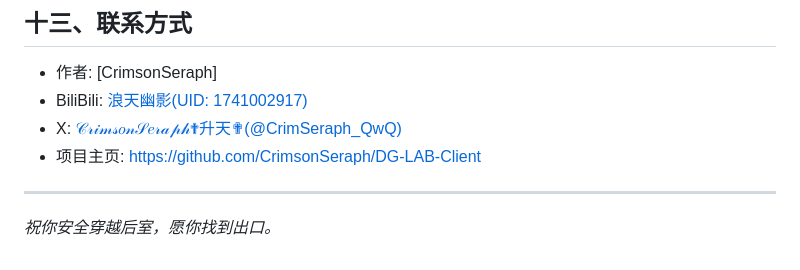
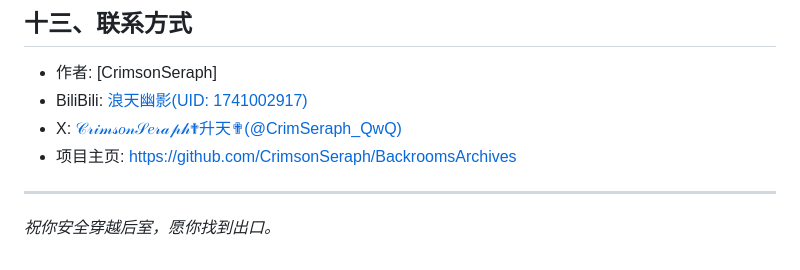
Before and after one commit to CrimsonSeraph/BackroomArchives, a Markdown page: README.md, the part around the change. GitHub-like rendering.

```diff
--- a/README.md
+++ b/README.md
@@ -395,7 +395,7 @@ CMake 会在配置时自动从 GitHub 下载该头文件。如果网络问题导
 - 作者: [CrimsonSeraph]
 - BiliBili: [浪天幽影(UID: 1741002917)](https://space.bilibili.com/1741002917?spm_id_from=333.1007.0.0)
 - X: [𝒞𝓇𝒾𝓂𝓈𝑜𝓃𝒮𝑒𝓇𝒶𝓅𝒽✟升天✟(@CrimSeraph_QwQ)](https://x.com/CrimSeraph_QwQ)
-- 项目主页: [https://github.com/CrimsonSeraph/DG-LAB-Client](https://github.com/CrimsonSeraph/DG-LAB-Client)
+- 项目主页: [https://github.com/CrimsonSeraph/BackroomsArchives](https://github.com/CrimsonSeraph/BackroomsArchives)
 
 ---
 
```
Also changed, not shown: README.en.md (+2 -2 lines).
